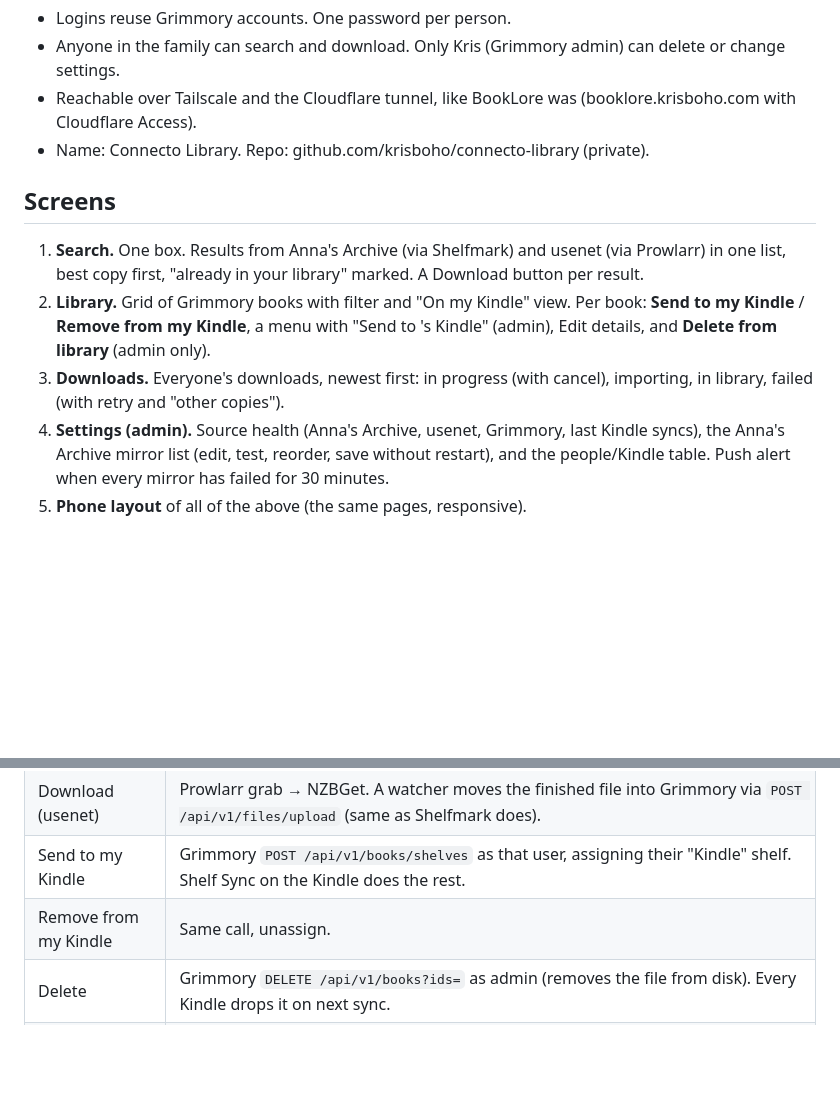
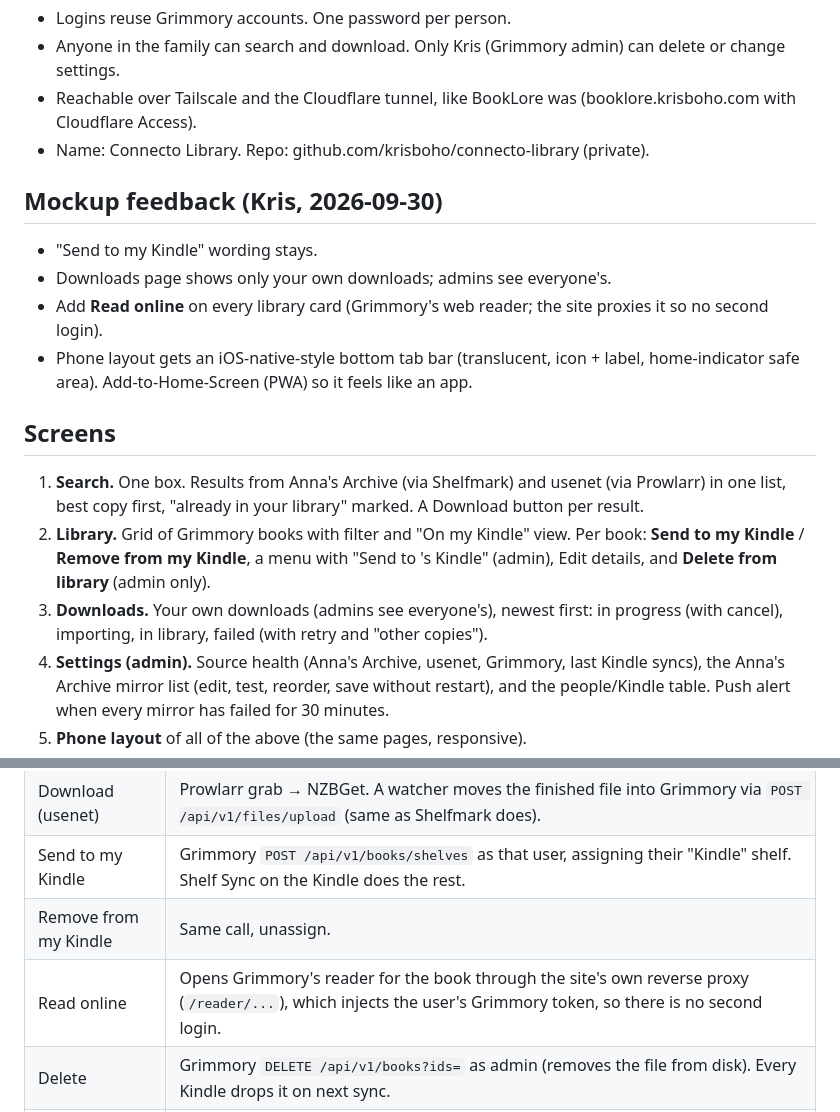
Before and after one commit to krisboho/connecto-library, a Markdown page: site/SPEC.md, 2 parts joined by grey strips. GitHub-like rendering; blank space fills up the shorter version.

Commit message:
Spec: mockup feedback (read online, own downloads, iOS tab bar)
Co-Authored-By: Claude Fable 5.1 <noreply@anthropic.com>

```diff
--- a/site/SPEC.md
+++ b/site/SPEC.md
@@ -10,10 +10,16 @@ Mockup: https://claude.ai/artifact/Ey9tW8h61az6cLXeD4rjnN
 - Reachable over Tailscale and the Cloudflare tunnel, like BookLore was (booklore.krisboho.com with Cloudflare Access).
 - Name: Connecto Library. Repo: github.com/krisboho/connecto-library (private).
 
+## Mockup feedback (Kris, 2026-09-30)
+- "Send to my Kindle" wording stays.
+- Downloads page shows only your own downloads; admins see everyone's.
+- Add **Read online** on every library card (Grimmory's web reader; the site proxies it so no second login).
+- Phone layout gets an iOS-native-style bottom tab bar (translucent, icon + label, home-indicator safe area). Add-to-Home-Screen (PWA) so it feels like an app.
+
 ## Screens
 1. **Search.** One box. Results from Anna's Archive (via Shelfmark) and usenet (via Prowlarr) in one list, best copy first, "already in your library" marked. A Download button per result.
 2. **Library.** Grid of Grimmory books with filter and "On my Kindle" view. Per book: **Send to my Kindle** / **Remove from my Kindle**, a menu with "Send to <other person>'s Kindle" (admin), Edit details, and **Delete from library** (admin only).
-3. **Downloads.** Everyone's downloads, newest first: in progress (with cancel), importing, in library, failed (with retry and "other copies").
+3. **Downloads.** Your own downloads (admins see everyone's), newest first: in progress (with cancel), importing, in library, failed (with retry and "other copies").
 4. **Settings (admin).** Source health (Anna's Archive, usenet, Grimmory, last Kindle syncs), the Anna's Archive mirror list (edit, test, reorder, save without restart), and the people/Kindle table. Push alert when every mirror has failed for 30 minutes.
 5. **Phone layout** of all of the above (the same pages, responsive).
 
@@ -26,6 +32,7 @@ Mockup: https://claude.ai/artifact/Ey9tW8h61az6cLXeD4rjnN
 | Download (usenet) | Prowlarr grab → NZBGet. A watcher moves the finished file into Grimmory via `POST /api/v1/files/upload` (same as Shelfmark does). |
 | Send to my Kindle | Grimmory `POST /api/v1/books/shelves` as that user, assigning their "Kindle" shelf. Shelf Sync on the Kindle does the rest. |
 | Remove from my Kindle | Same call, unassign. |
+| Read online | Opens Grimmory's reader for the book through the site's own reverse proxy (`/reader/...`), which injects the user's Grimmory token, so there is no second login. |
 | Delete | Grimmory `DELETE /api/v1/books?ids=` as admin (removes the file from disk). Every Kindle drops it on next sync. |
 | Mirrors | Site keeps the list; pushes it to Shelfmark's mirrors setting via its API. Health check = HEAD each mirror every 15 min. |
 | Kindle shelves for others | Grimmory shelves are per user; the site logs in as each person only through their own session. For "Send to Ben's Kindle" the admin path uses a per-person service token stored server-side (set up once per person). |
```
